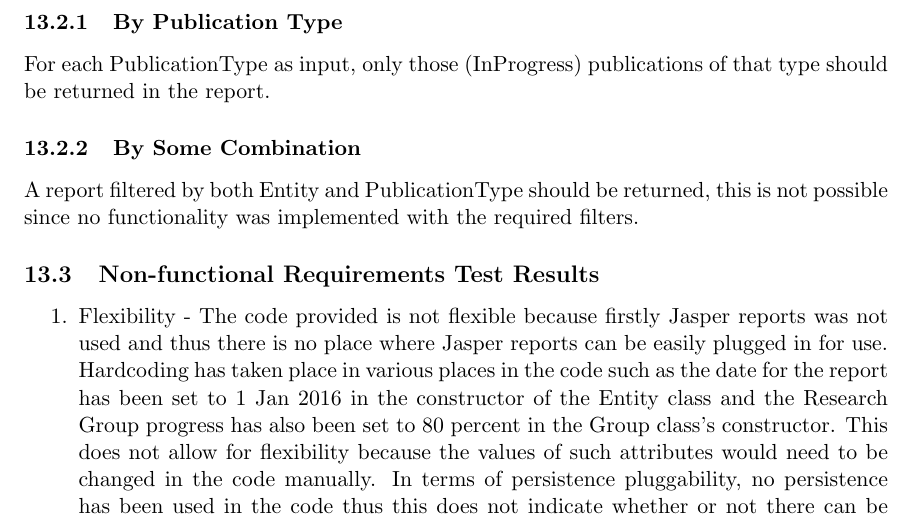
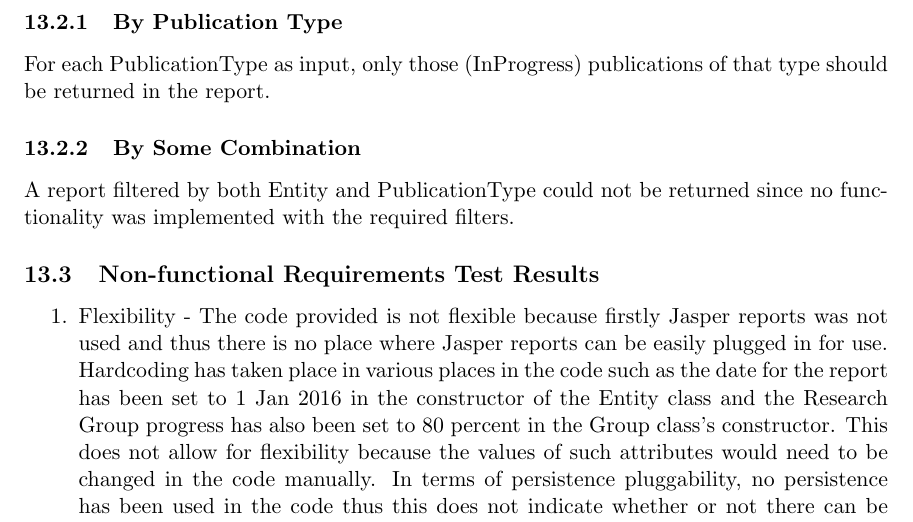
Before and after one commit to psengelke/COS730-Testing-Assignment-Reporting, a LaTeX document (docs/master.tex, which reads docs/UnitTestReport/utrBody.tex): part of page 16 of 17, cut so that both start at the same text. Compiled offline with pdfLaTeX.

Commit message:
fixed spelling

```diff
--- a/docs/UnitTestReport/utrBody.tex
+++ b/docs/UnitTestReport/utrBody.tex
@@ -54,7 +54,7 @@ For the service getProgressReport, the associated tests failed and the reasons f
 For each PublicationType as input, only those (InProgress) publications of that type should be returned in the report.
 
 \subsubsection{By Some Combination }
-A report filtered by both Entity and PublicationType should be returned, this is not possible since no functionality was implemented with the required filters.
+A report filtered by both Entity and PublicationType could not be returned since no functionality was implemented with the required filters.
 
 
 
```
